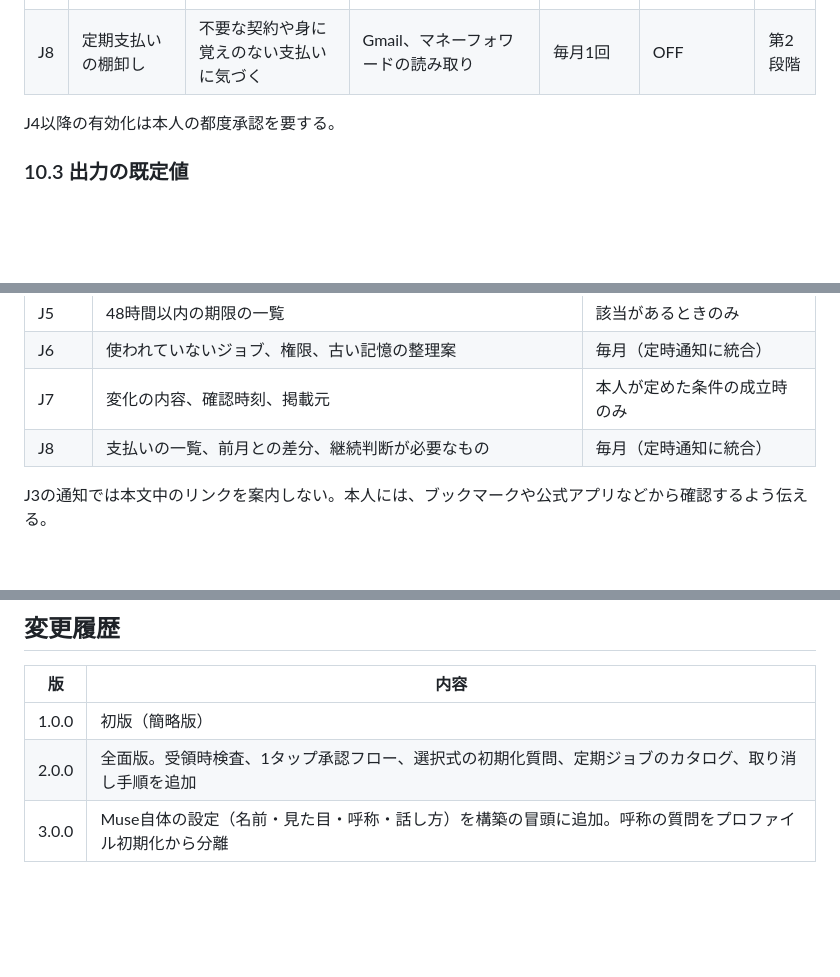
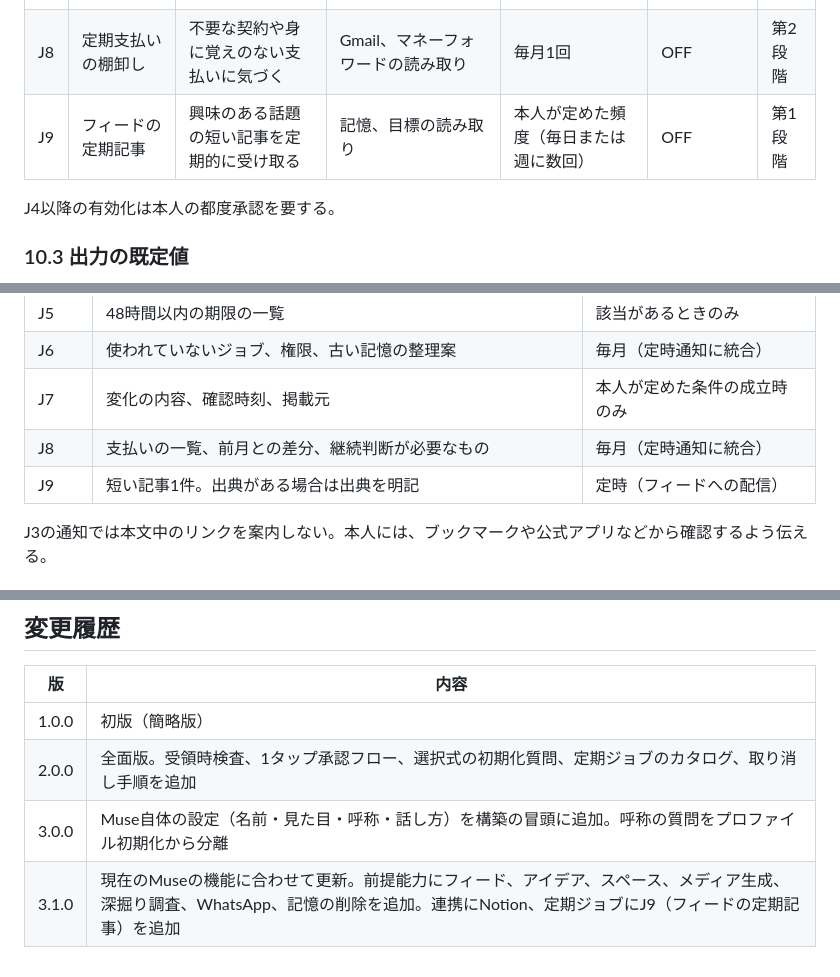
Before and after one commit to highlightyjp/app, a Markdown page: muse-setup-v3.md, 3 parts joined by grey strips. GitHub-like rendering; blank space fills up the shorter version.

```diff
--- a/muse-setup-v3.md
+++ b/muse-setup-v3.md
@@ -422,6 +432,7 @@ Todoistを使っていない受領者には、P0-3を飛ばしてMuseの目標
 | J6 | 月次の運用点検 | 不要なジョブ、権限、古い記憶を整理する | 運用状態の読み取り | 毎月1日 | OFF | 第1段階 |
 | J7 | 価格、在庫の見張り | 登録した商品の変化を知る | 指定ページの閲覧のみ | 1日1回、最大5件 | OFF | 第2段階 |
 | J8 | 定期支払いの棚卸し | 不要な契約や身に覚えのない支払いに気づく | Gmail、マネーフォワードの読み取り | 毎月1回 | OFF | 第2段階 |
+| J9 | フィードの定期記事 | 興味のある話題の短い記事を定期的に受け取る | 記憶、目標の読み取り | 本人が定めた頻度（毎日または週に数回） | OFF | 第1段階 |
 
 J4以降の有効化は本人の都度承認を要する。
 
@@ -437,6 +448,7 @@ J4以降の有効化は本人の都度承認を要する。
 | J6 | 使われていないジョブ、権限、古い記憶の整理案 | 毎月（定時通知に統合） |
 | J7 | 変化の内容、確認時刻、掲載元 | 本人が定めた条件の成立時のみ |
 | J8 | 支払いの一覧、前月との差分、継続判断が必要なもの | 毎月（定時通知に統合） |
+| J9 | 短い記事1件。出典がある場合は出典を明記 | 定時（フィードへの配信） |
 
 J3の通知では本文中のリンクを案内しない。本人には、ブックマークや公式アプリなどから確認するよう伝える。
 
@@ -572,3 +584,4 @@ J3の通知では本文中のリンクを案内しない。本人には、ブッ
 | 1.0.0 | 初版（簡略版） |
 | 2.0.0 | 全面版。受領時検査、1タップ承認フロー、選択式の初期化質問、定期ジョブのカタログ、取り消し手順を追加 |
 | 3.0.0 | Muse自体の設定（名前・見た目・呼称・話し方）を構築の冒頭に追加。呼称の質問をプロファイル初期化から分離 |
+| 3.1.0 | 現在のMuseの機能に合わせて更新。前提能力にフィード、アイデア、スペース、メディア生成、深掘り調査、WhatsApp、記憶の削除を追加。連携にNotion、定期ジョブにJ9（フィードの定期記事）を追加 |
```
Also changed, not shown: other parts of muse-setup-v3.md (+11 -1 lines).
